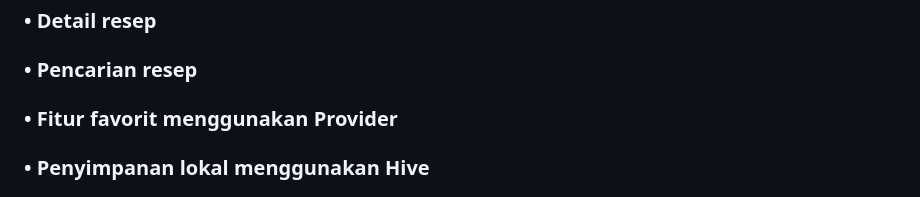
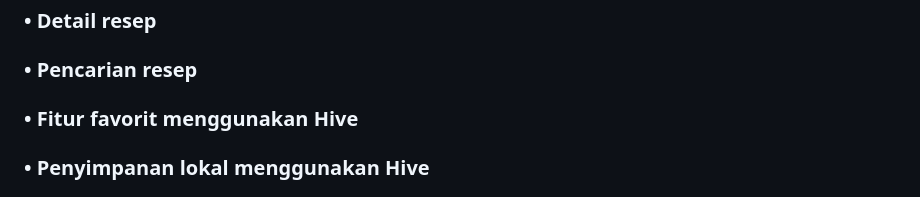
Before and after one commit to Yusyfina/Aplikasi-Resep-Makanan_Yumee_UTS-Pemograman-Perangkat-Bergerak_Yusyfina-Yuniarti_230102128, a Markdown page: README.md, the part around the change. Drawn GitHub-style.

```diff
--- a/README.md
+++ b/README.md
@@ -23,7 +23,7 @@
 ### • Kategori resep
 ### • Detail resep
 ### • Pencarian resep
-### • Fitur favorit menggunakan Provider
+### • Fitur favorit menggunakan Hive
 ### • Penyimpanan lokal menggunakan Hive
 
 ## Aplikasi ini dibuat untuk memenuhi tugas Ujian Tengah Semester mata kuliah Pemrograman Perangkat Bergerak.
```
